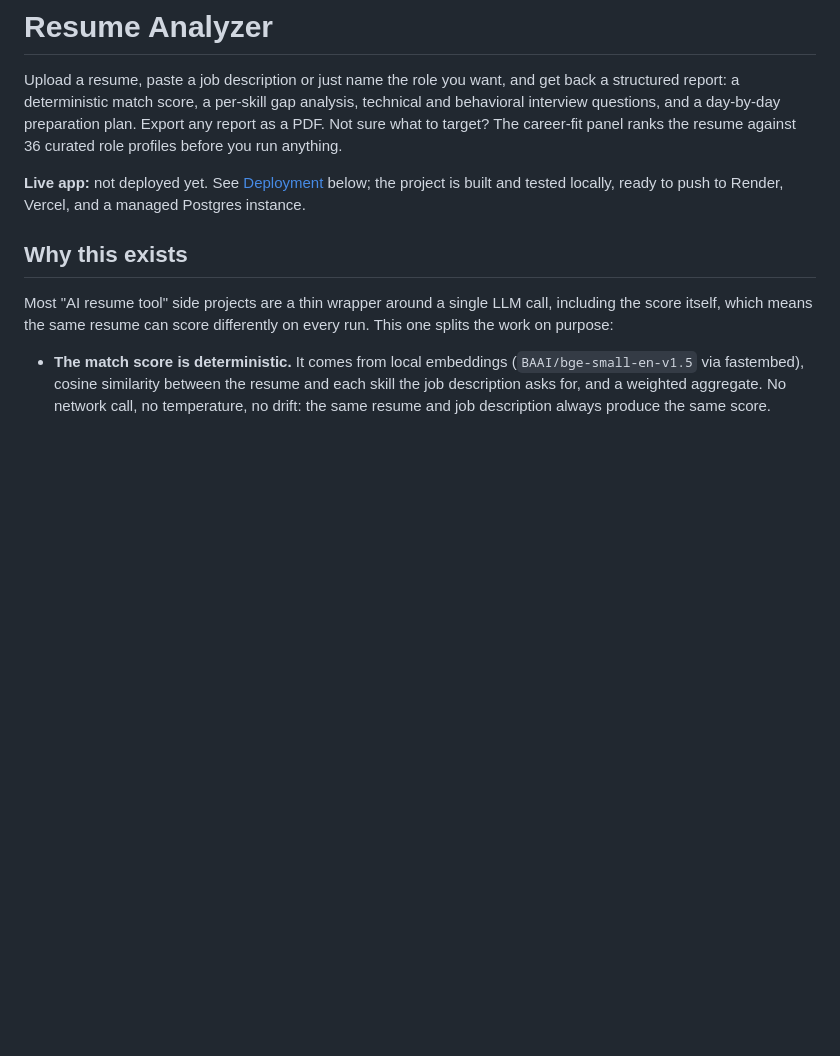
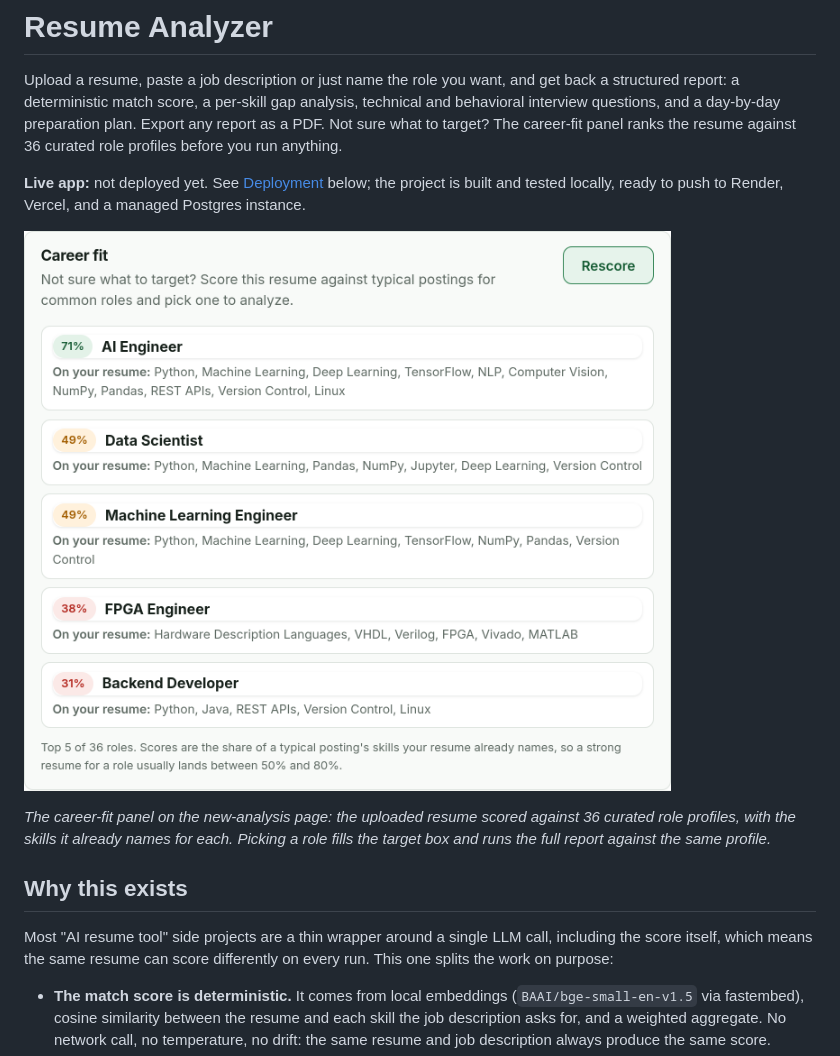
Before and after one commit to ahmadkhanraj01/resume-analyzer, a Markdown page: README.md, the part around the change. Drawn GitHub-style; pictures changed too: docs/career-fit.png (added); blank space fills up the shorter version.

Commit message:
docs: add career fit panel screenshot to README

```diff
--- a/README.md
+++ b/README.md
@@ -10,6 +10,13 @@ you run anything.
 **Live app:** not deployed yet. See [Deployment](#deployment) below; the
 project is built and tested locally, ready to push to Render, Vercel, and a
 managed Postgres instance.
+
+![Career fit panel ranking a resume against curated role profiles](docs/career-fit.png)
+
+*The career-fit panel on the new-analysis page: the uploaded resume scored
+against 36 curated role profiles, with the skills it already names for each.
+Picking a role fills the target box and runs the full report against the
+same profile.*
 
 <!-- Add a screenshot of the report view here once deployed:
 ![Report view](docs/screenshot.png) -->
```
